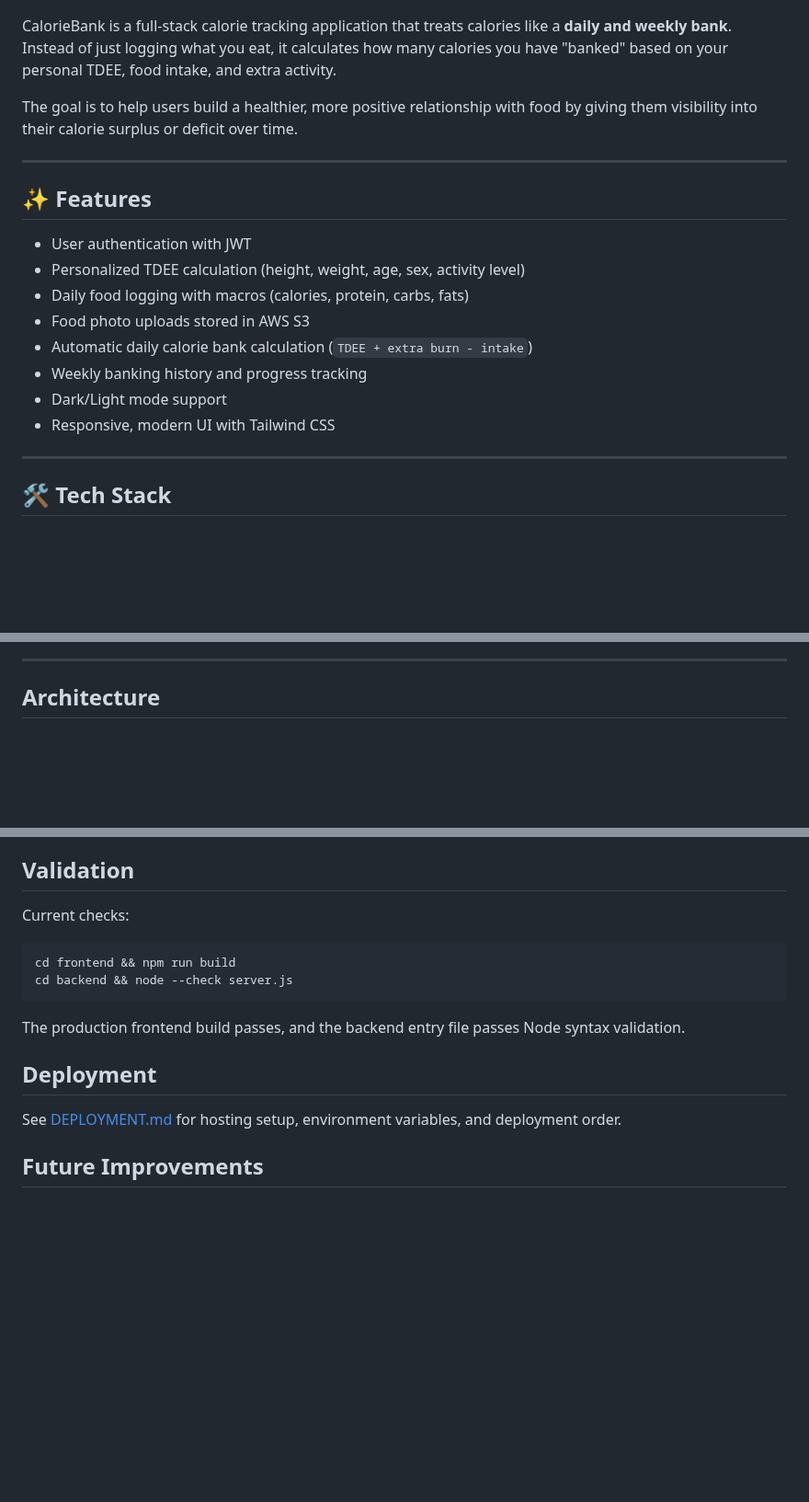
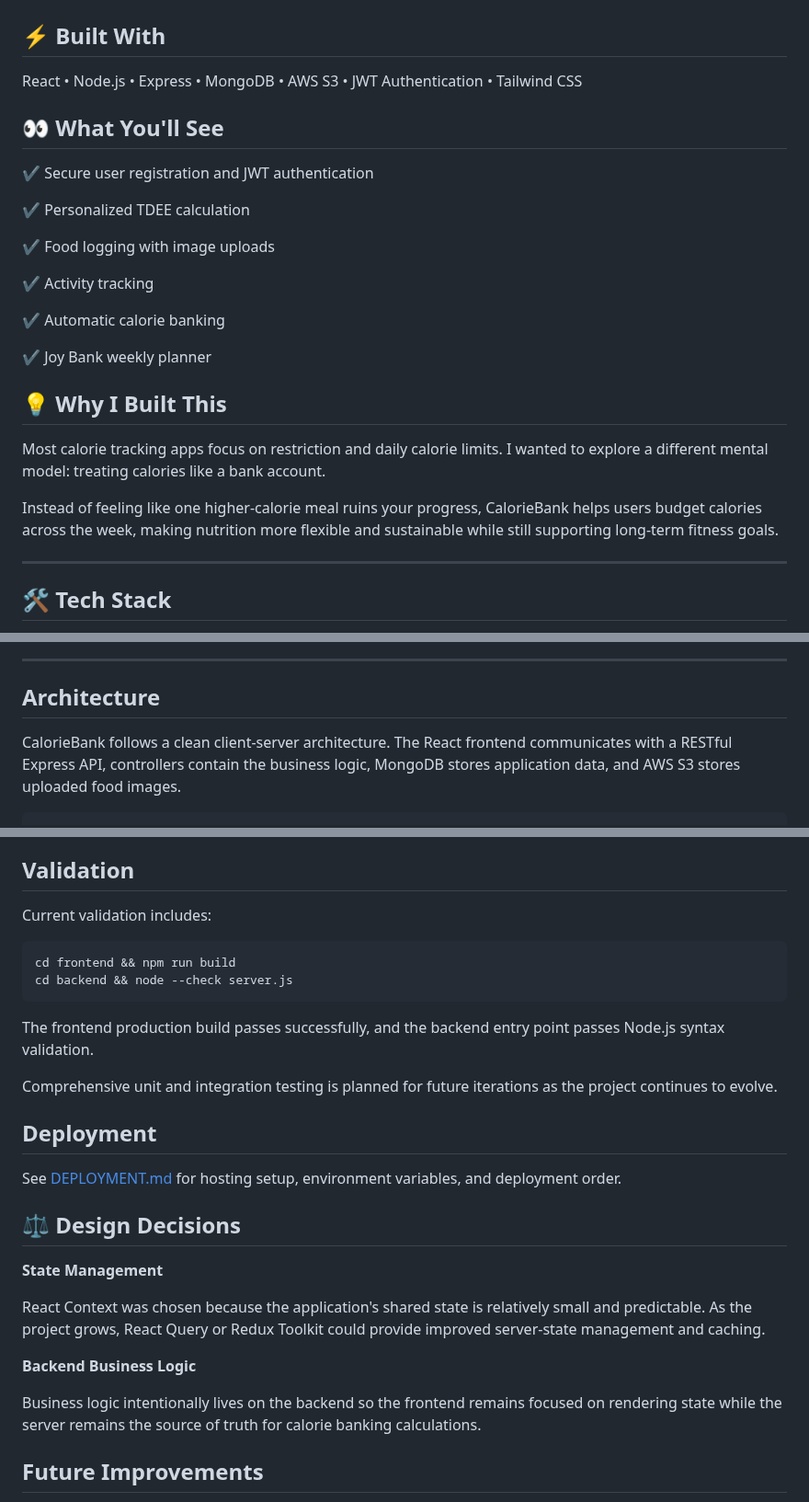
Before and after one commit to PhilBKouokam/CalorieBank, a Markdown page: README.md, 3 parts joined by grey strips. Shown at 92% size. GitHub-like rendering; blank space fills up the shorter version.

````diff
--- a/README.md
+++ b/README.md
@@ -15,22 +15,29 @@ This repository
 
 ![CalorieBank Dashboard](screenshots/dashboard.png)
 
-CalorieBank is a full-stack calorie tracking application that treats calories like a **daily and weekly bank**. Instead of just logging what you eat, it calculates how many calories you have "banked" based on your personal TDEE, food intake, and extra activity.
+## ⚡ Built With
 
-The goal is to help users build a healthier, more positive relationship with food by giving them visibility into their calorie surplus or deficit over time.
+React • Node.js • Express • MongoDB • AWS S3 • JWT Authentication • Tailwind CSS
 
----
+## 👀 What You'll See
 
-## ✨ Features
+✔ Secure user registration and JWT authentication
 
-- User authentication with JWT
-- Personalized TDEE calculation (height, weight, age, sex, activity level)
-- Daily food logging with macros (calories, protein, carbs, fats)
-- Food photo uploads stored in AWS S3
-- Automatic daily calorie bank calculation (`TDEE + extra burn - intake`)
-- Weekly banking history and progress tracking
-- Dark/Light mode support
-- Responsive, modern UI with Tailwind CSS
+✔ Personalized TDEE calculation
+
+✔ Food logging with image uploads
+
+✔ Activity tracking
+
+✔ Automatic calorie banking
+
+✔ Joy Bank weekly planner
+
+## 💡 Why I Built This
+
+Most calorie tracking apps focus on restriction and daily calorie limits. I wanted to explore a different mental model: treating calories like a bank account.
+
+Instead of feeling like one higher-calorie meal ruins your progress, CalorieBank helps users budget calories across the week, making nutrition more flexible and sustainable while still supporting long-term fitness goals.
 
 ---
 
@@ -64,6 +120,9 @@ The goal is to help users build a healthier, more positive relationship with foo
 
 ## Architecture
 
+CalorieBank follows a clean client-server architecture. The React frontend communicates with a RESTful Express API, controllers contain the business logic, MongoDB stores application data, and AWS S3 stores uploaded food images.
+
+```text
 CalorieBank/
 ├── backend/               # Express API
 │   ├── controllers/       # Business logic
@@ -151,18 +212,30 @@ VITE_API_BASE_URL=http://localhost:4700
 
 ## Validation
 
-Current checks:
+Current validation includes:
 
 ```sh
 cd frontend && npm run build
 cd backend && node --check server.js
 ```
 
-The production frontend build passes, and the backend entry file passes Node syntax validation.
+The frontend production build passes successfully, and the backend entry point passes Node.js syntax validation.
+
+Comprehensive unit and integration testing is planned for future iterations as the project continues to evolve.
 
 ## Deployment
 
 See [DEPLOYMENT.md](./DEPLOYMENT.md) for hosting setup, environment variables, and deployment order.
+
+## ⚖️ Design Decisions
+
+**State Management**
+
+React Context was chosen because the application's shared state is relatively small and predictable. As the project grows, React Query or Redux Toolkit could provide improved server-state management and caching.
+
+**Backend Business Logic**
+
+Business logic intentionally lives on the backend so the frontend remains focused on rendering state while the server remains the source of truth for calorie banking calculations.
 
 ## Future Improvements
 
````
Also changed, not shown: other parts of README.md (+51 -0 lines).
